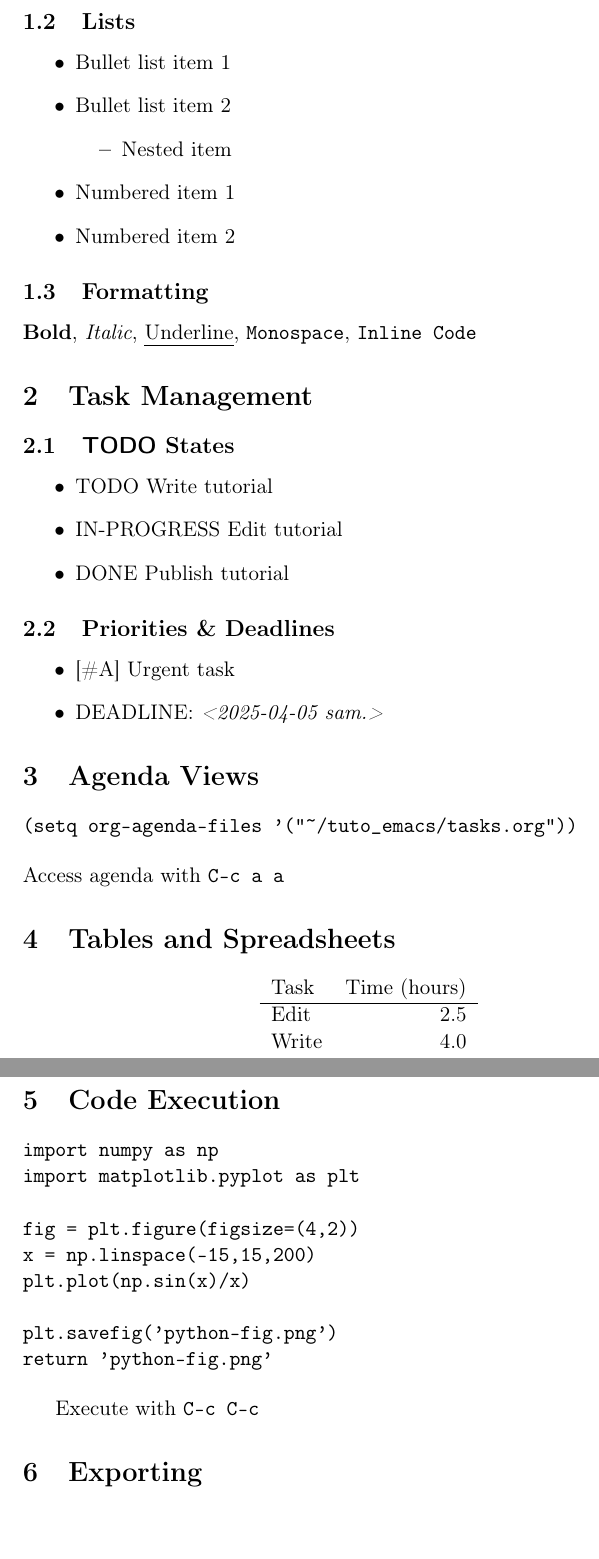
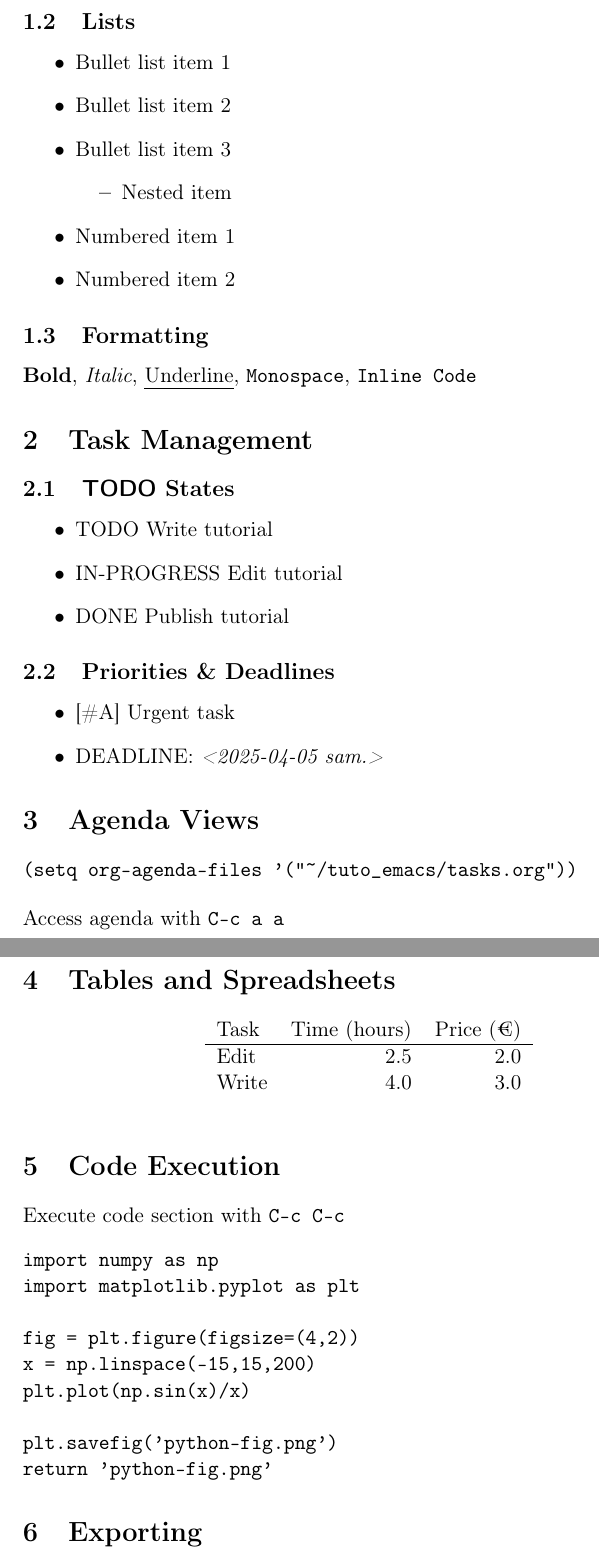
Before and after one commit to pouthief/tuto_emacs, a LaTeX document (tutorial.tex): two parts of pages 2 and 3 of 3, joined at a grey line, cut so that both start at the same text. Compiled offline with pdfLaTeX.

Commit message:
A useful commit

```diff
--- a/tutorial.tex
+++ b/tutorial.tex
@@ -43,10 +43,11 @@ Use asterisks to create headings:
 \end{verbatim}
 
 \subsection{Lists}
-\label{sec:org5046039}
+\label{sec:orgbf32bd8}
 \begin{itemize}
 \item Bullet list item 1
 \item Bullet list item 2
+\item Bullet list item 3
 \begin{itemize}
 \item Nested item
 \end{itemize}
@@ -55,14 +56,15 @@ Use asterisks to create headings:
 \end{itemize}
 
 \subsection{Formatting}
-\label{sec:org1299e01}
+\label{sec:orgd0a226b}
 \textbf{Bold}, \emph{Italic}, \uline{Underline}, \texttt{Monospace}, \texttt{Inline Code}
 
+
 \section{Task Management}
-\label{sec:org608c041}
+\label{sec:orgbce34fa}
 
 \subsection{{\bfseries\sffamily TODO} States}
-\label{sec:org826fd3f}
+\label{sec:org6400089}
 \begin{itemize}
 \item TODO Write tutorial
 \item IN-PROGRESS Edit tutorial
@@ -70,32 +72,37 @@ Use asterisks to create headings:
 \end{itemize}
 
 \subsection{Priorities \& Deadlines}
-\label{sec:orgf50cfc5}
+\label{sec:org1b38222}
 \begin{itemize}
 \item\relax [\#A] Urgent task
 \item DEADLINE: \textit{<2025-04-05 sam.>}
 \end{itemize}
 
+
 \section{Agenda Views}
-\label{sec:orgaad47fb}
+\label{sec:org6253fb0}
 \begin{verbatim}
 (setq org-agenda-files '("~/tuto_emacs/tasks.org"))
 \end{verbatim}
 Access agenda with \texttt{C-c a a}
 
+
 \section{Tables and Spreadsheets}
-\label{sec:orgc6221d1}
+\label{sec:orgca594f3}
 \begin{center}
-\begin{tabular}{lr}
-Task & Time (hours)\\
+\begin{tabular}{lrr}
+Task & Time (hours) & Price (€)\\
 \hline
-Edit & 2.5\\
-Write & 4.0\\
+Edit & 2.5 & 2.0\\
+Write & 4.0 & 3.0\\
+ &  & \\
 \end{tabular}
 \end{center}
 
+
 \section{Code Execution}
-\label{sec:org0377ea1}
+\label{sec:org36baa69}
+Execute code section with \texttt{C-c C-c}
 \begin{verbatim}
 import numpy as np
 import matplotlib.pyplot as plt
@@ -108,6 +115,6 @@ plt.savefig('python-fig.png')
 return 'python-fig.png'
 \end{verbatim}
 
-Execute with \texttt{C-c C-c}
+
 
 \section{Exporting}
```
Also changed, not shown: tutorial.pdf, tutorial.tex (8 more changed lines), 1 other file.
